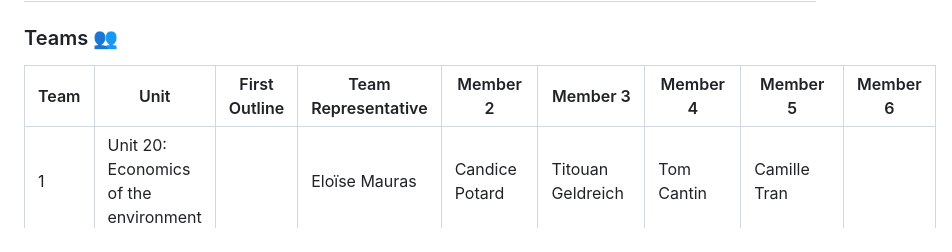
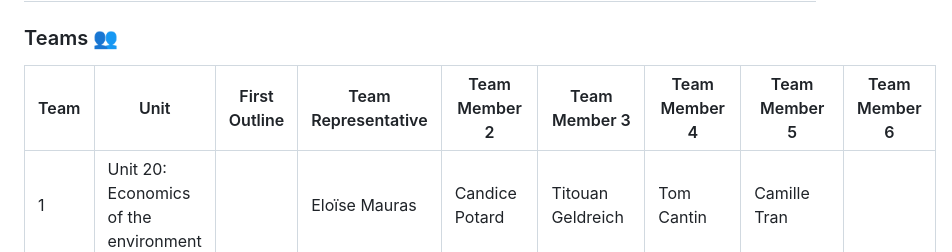
Before and after one commit to woomora/CORE-econ-macro, a Markdown page: announcements.md, the part around the change. GitHub-like rendering.

```diff
--- a/announcements.md
+++ b/announcements.md
@@ -4,7 +4,7 @@
 
 ### Teams :busts_in_silhouette:
 
-| Team | Unit | First Outline | Team Representative | Member 2 | Member 3 | Member 4 | Member 5 | Member 6 |
+| Team | Unit | First Outline | Team Representative | Team Member 2 | Team Member 3 | Team Member 4 | Team Member 5 | Team Member 6 |
 | --- | --- | --- | --- | --- | --- | --- | --- | --- |
 |   1  | Unit 20: Economics of the environment    |     |  Eloïse Mauras   |  Candice Potard   |  Titouan Geldreich   |  Tom Cantin   |   Camille Tran  |     |
 |  2   |  Unit 22: Economics, politics, and public policy   |     |   Ariane  |   Selma  |   Assya   |  Anitha   |  Lisa   |     |
```
